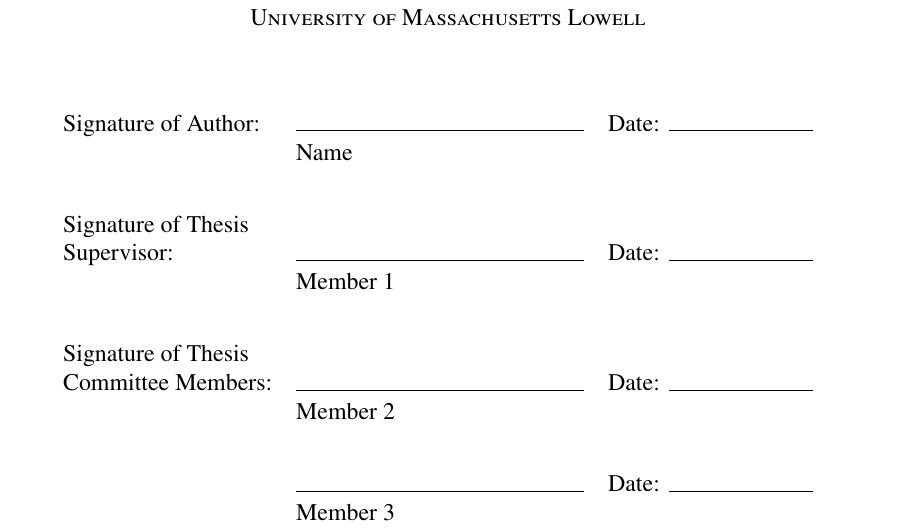
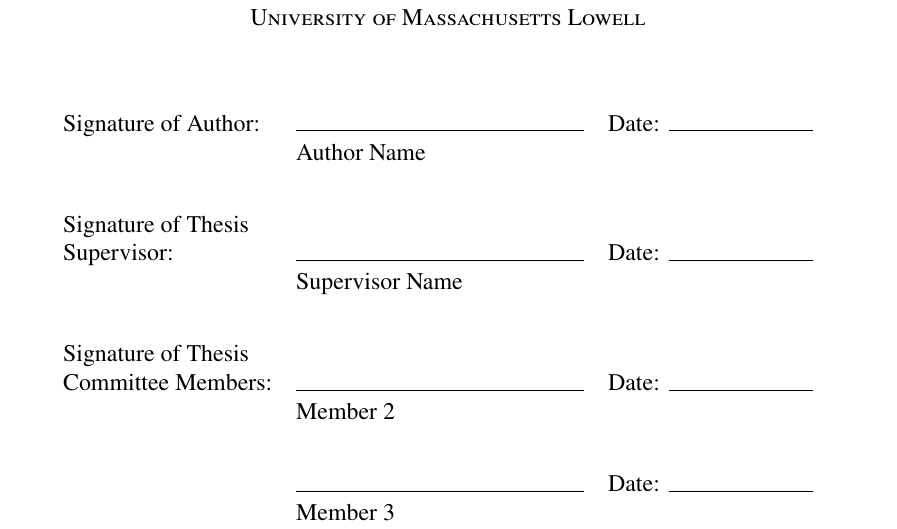
Before and after one commit to sunipkm/umlthesis, a LaTeX document (main.tex, which reads sigpage.tex): part of page 3 of 15, cut so that both start at the same text. Compiled offline with pdfLaTeX.

Commit message:
Added name commands to sig page

```diff
--- a/sigpage.tex
+++ b/sigpage.tex
@@ -24,9 +24,9 @@
 
 \begin{tabular}{lll}
 Signature of Author: & \makebox[2.0in]{\hrulefill} & Date: \makebox[1.0in]{\hrulefill} \\
- & Name & \\[4ex]
+ & \thesisauthor & \\[4ex]
 Signature of Thesis \\ Supervisor: & \makebox[2.0in]{\hrulefill} & Date: \makebox[1.0in]{\hrulefill} \\
- & Member 1 & \\[4ex]
+ & \thesissup & \\[4ex]
  Signature of Thesis \\Committee Members:& \makebox[2.0in]{\hrulefill} & Date: \makebox[1.0in]{\hrulefill} \\
  & Member 2 & \\ [4ex]
  & \makebox[2.0in]{\hrulefill} & Date: \makebox[1.0in]{\hrulefill} \\
```
Also changed, not shown: main.pdf.
